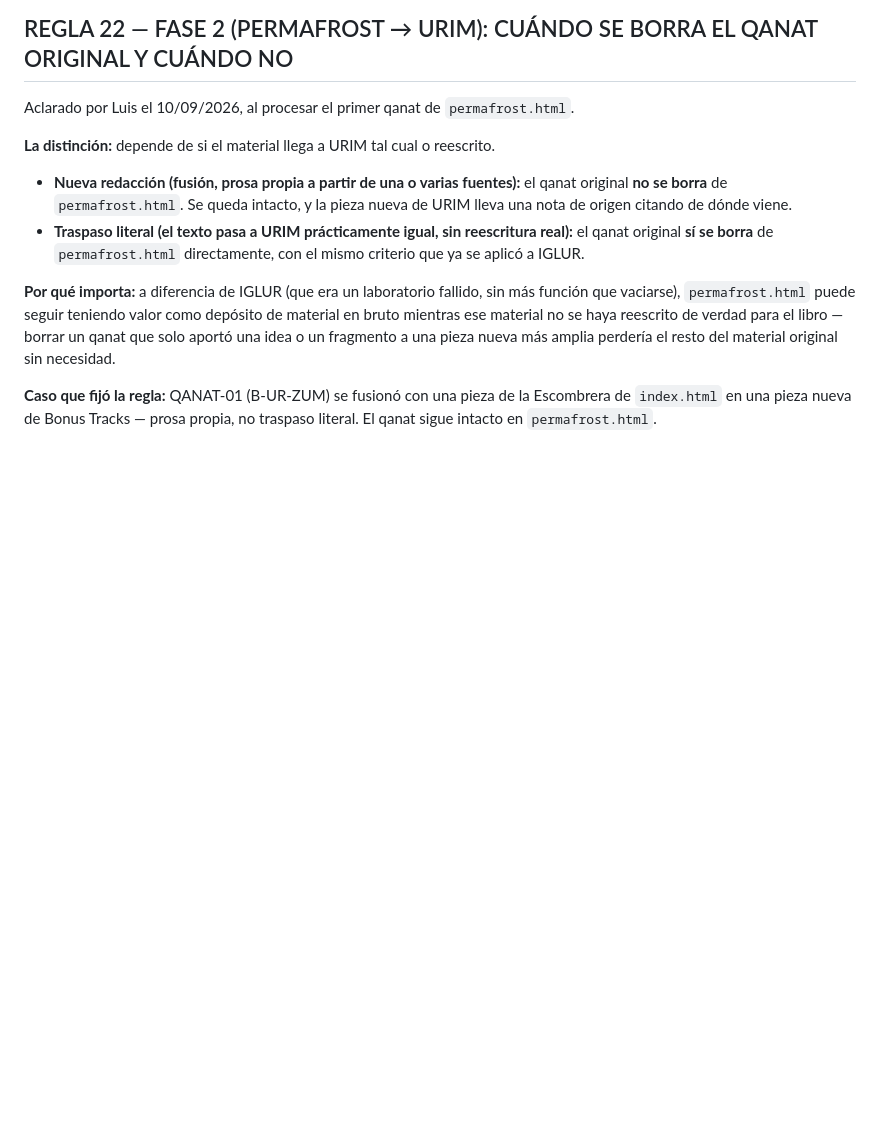
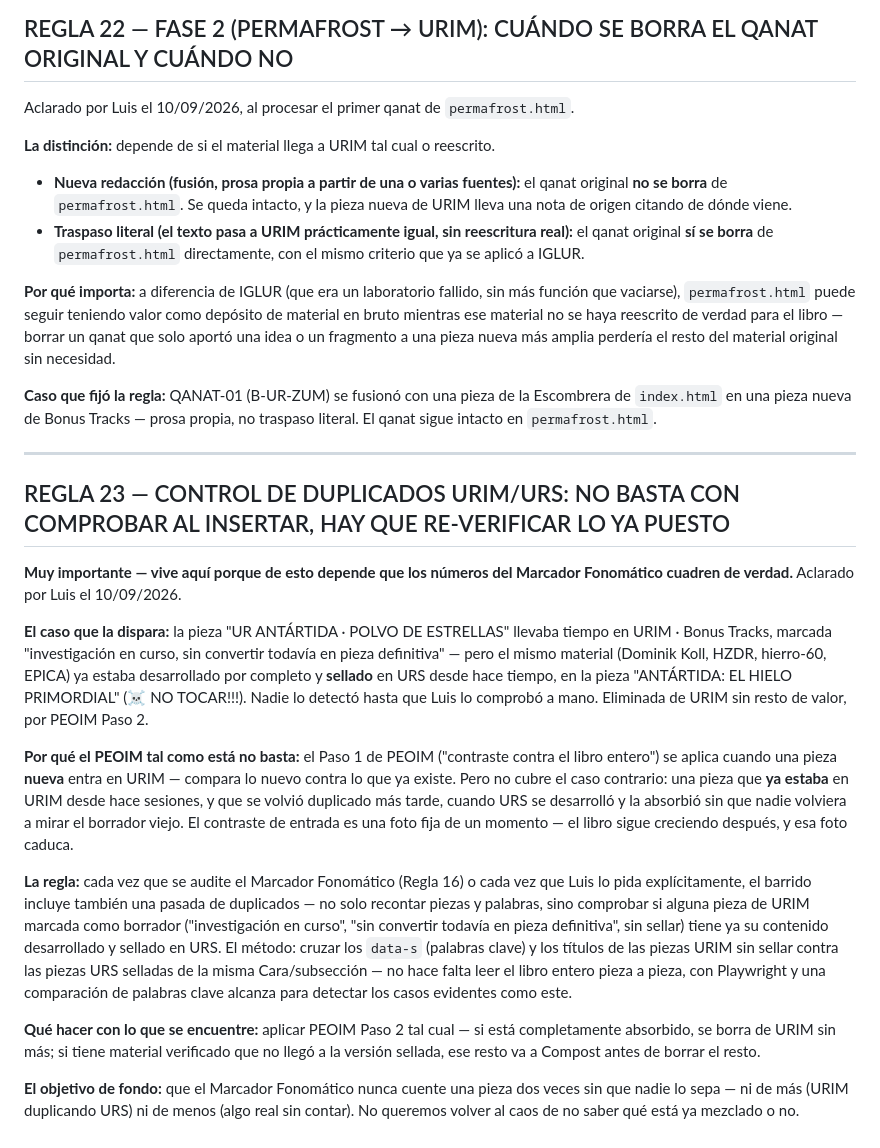
Before and after one commit to beltzaexperience/UR-SAPIENS, a Markdown page: NOTAS-URTZ.md, the part around the change. GitHub-like rendering; blank space fills up the shorter version.

Commit message:
Añade REGLA 23: control de duplicados URIM/URS en cada auditoría
El caso Antártida (una pieza de URIM sin sellar duplicaba una pieza
ya sellada en URS, sin que nadie lo detectara) muestra que el PEOIM
solo compara al insertar, no re-verifica lo que ya estaba. Fija que
cada auditoría del Marcador incluya una pasada de duplicados contra
las piezas selladas de URS.

Co-Authored-By: Claude Sonnet 5 <noreply@anthropic.com>
Claude-Session: https://claude.ai/code/session_01SrBXYx62rQ7bV3Qfs689tW

```diff
--- a/NOTAS-URTZ.md
+++ b/NOTAS-URTZ.md
@@ -420,3 +420,19 @@ Aclarado por Luis el 10/09/2026, al procesar el primer qanat de `permafrost.html
 **Por qué importa:** a diferencia de IGLUR (que era un laboratorio fallido, sin más función que vaciarse), `permafrost.html` puede seguir teniendo valor como depósito de material en bruto mientras ese material no se haya reescrito de verdad para el libro — borrar un qanat que solo aportó una idea o un fragmento a una pieza nueva más amplia perdería el resto del material original sin necesidad.
 
 **Caso que fijó la regla:** QANAT-01 (B-UR-ZUM) se fusionó con una pieza de la Escombrera de `index.html` en una pieza nueva de Bonus Tracks — prosa propia, no traspaso literal. El qanat sigue intacto en `permafrost.html`.
+
+---
+
+## REGLA 23 — CONTROL DE DUPLICADOS URIM/URS: NO BASTA CON COMPROBAR AL INSERTAR, HAY QUE RE-VERIFICAR LO YA PUESTO
+
+**Muy importante — vive aquí porque de esto depende que los números del Marcador Fonomático cuadren de verdad.** Aclarado por Luis el 10/09/2026.
+
+**El caso que la dispara:** la pieza "UR ANTÁRTIDA · POLVO DE ESTRELLAS" llevaba tiempo en URIM · Bonus Tracks, marcada "investigación en curso, sin convertir todavía en pieza definitiva" — pero el mismo material (Dominik Koll, HZDR, hierro-60, EPICA) ya estaba desarrollado por completo y **sellado** en URS desde hace tiempo, en la pieza "ANTÁRTIDA: EL HIELO PRIMORDIAL" (☠ NO TOCAR!!!). Nadie lo detectó hasta que Luis lo comprobó a mano. Eliminada de URIM sin resto de valor, por PEOIM Paso 2.
+
+**Por qué el PEOIM tal como está no basta:** el Paso 1 de PEOIM ("contraste contra el libro entero") se aplica cuando una pieza **nueva** entra en URIM — compara lo nuevo contra lo que ya existe. Pero no cubre el caso contrario: una pieza que **ya estaba** en URIM desde hace sesiones, y que se volvió duplicado más tarde, cuando URS se desarrolló y la absorbió sin que nadie volviera a mirar el borrador viejo. El contraste de entrada es una foto fija de un momento — el libro sigue creciendo después, y esa foto caduca.
+
+**La regla:** cada vez que se audite el Marcador Fonomático (Regla 16) o cada vez que Luis lo pida explícitamente, el barrido incluye también una pasada de duplicados — no solo recontar piezas y palabras, sino comprobar si alguna pieza de URIM marcada como borrador ("investigación en curso", "sin convertir todavía en pieza definitiva", sin sellar) tiene ya su contenido desarrollado y sellado en URS. El método: cruzar los `data-s` (palabras clave) y los títulos de las piezas URIM sin sellar contra las piezas URS selladas de la misma Cara/subsección — no hace falta leer el libro entero pieza a pieza, con Playwright y una comparación de palabras clave alcanza para detectar los casos evidentes como este.
+
+**Qué hacer con lo que se encuentre:** aplicar PEOIM Paso 2 tal cual — si está completamente absorbido, se borra de URIM sin más; si tiene material verificado que no llegó a la versión sellada, ese resto va a Compost antes de borrar el resto.
+
+**El objetivo de fondo:** que el Marcador Fonomático nunca cuente una pieza dos veces sin que nadie lo sepa — ni de más (URIM duplicando URS) ni de menos (algo real sin contar). No queremos volver al caos de no saber qué está ya mezclado o no.
```
